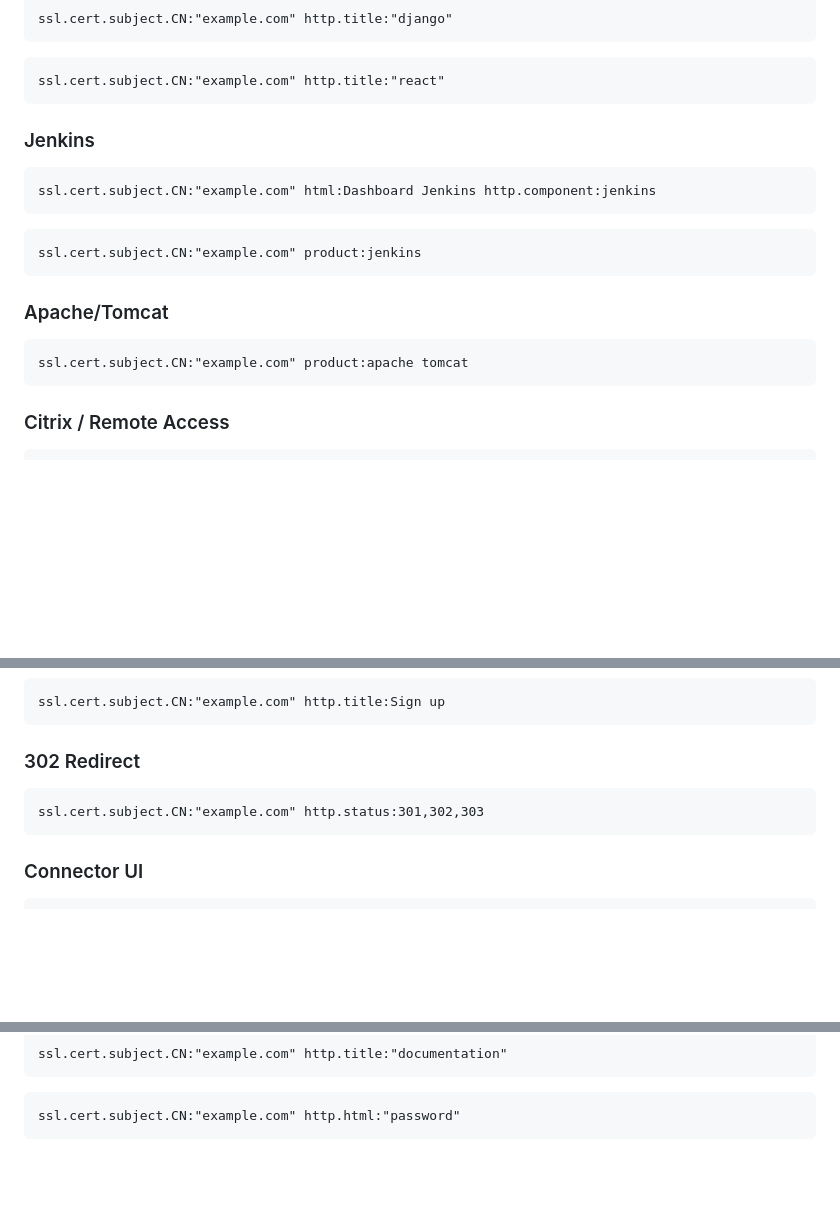
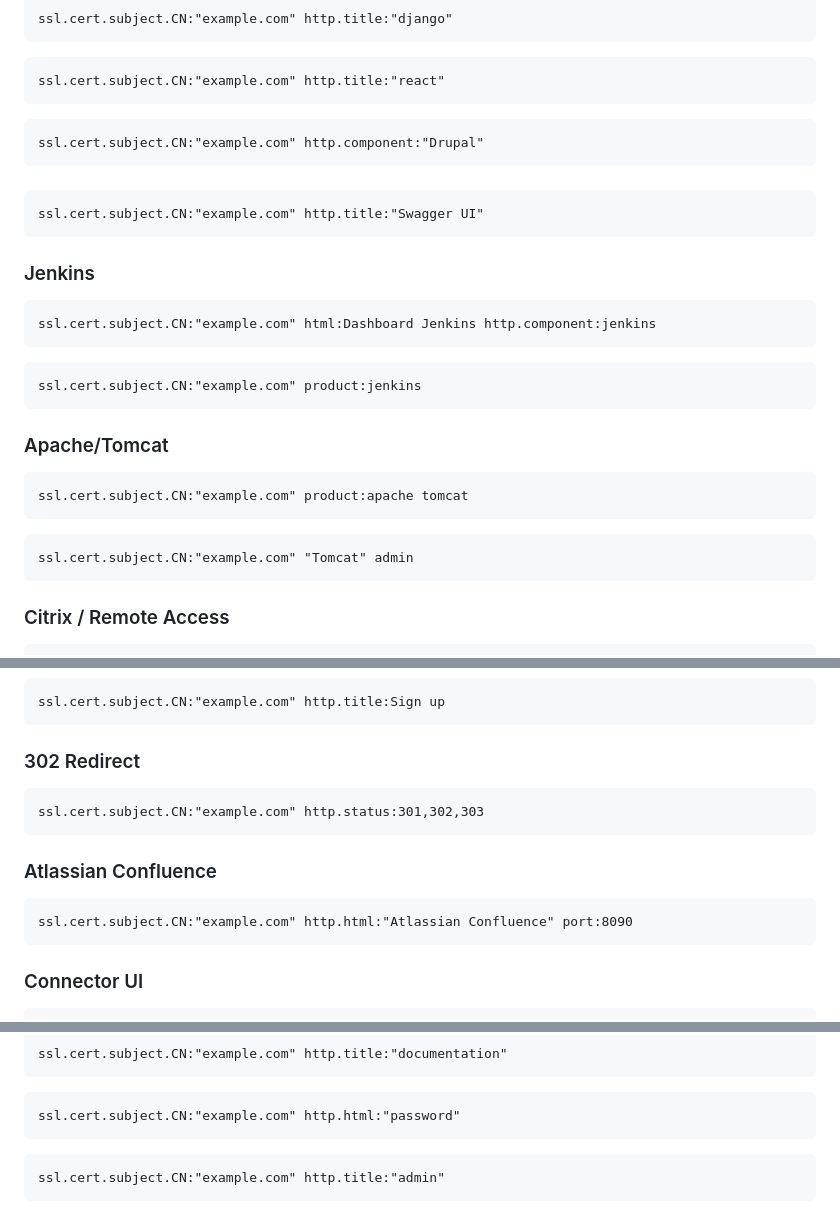
Before and after one commit to gonn4cry/Dorking, a Markdown page: docs/SHODAN/SHODAN.md, 3 parts joined by grey strips. Drawn GitHub-style; blank space fills up the shorter version.

````diff
--- a/docs/SHODAN/SHODAN.md
+++ b/docs/SHODAN/SHODAN.md
@@ -133,6 +117,16 @@ ssl.cert.subject.CN:"example.com" http.title:"django"
 ssl.cert.subject.CN:"example.com" http.title:"react"
 ```
 
+```
+ssl.cert.subject.CN:"example.com" http.component:"Drupal"
+```
+
+###
+
+```
+ssl.cert.subject.CN:"example.com" http.title:"Swagger UI"
+```
+
 ### Jenkins
 
 ```
@@ -147,6 +141,10 @@ ssl.cert.subject.CN:"example.com" product:jenkins
 
 ```
 ssl.cert.subject.CN:"example.com" product:apache tomcat
+```
+
+```
+ssl.cert.subject.CN:"example.com" "Tomcat" admin
 ```
 
 ### Citrix / Remote Access
@@ -235,6 +233,12 @@ ssl.cert.subject.CN:"example.com" http.title:Sign up
 ssl.cert.subject.CN:"example.com" http.status:301,302,303
 ```
 
+### Atlassian Confluence
+
+```
+ssl.cert.subject.CN:"example.com" http.html:"Atlassian Confluence" port:8090
+```
+
 ### Connector UI
 
 ```
@@ -318,3 +322,7 @@ ssl.cert.subject.CN:"example.com" http.title:"documentation"
 ```
 ssl.cert.subject.CN:"example.com" http.html:"password"
 ```
+
+```
+ssl.cert.subject.CN:"example.com" http.title:"admin"
+```
````
Also changed, not shown: other parts of docs/SHODAN/SHODAN.md (+4 -20 lines).
